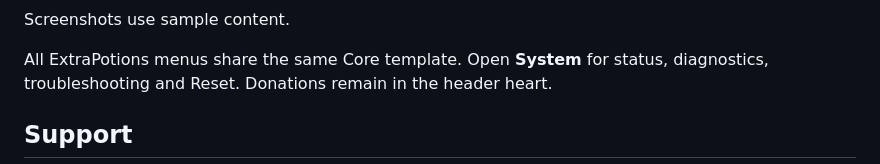
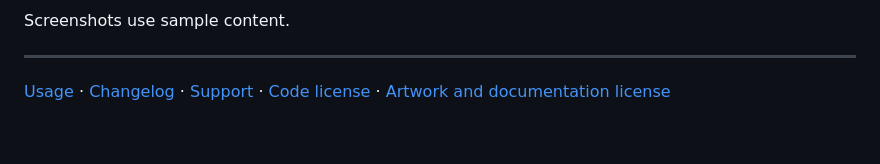
Before and after one commit to ExtraPotions/Dropper, a Markdown page: README.md, the part around the change printed below. Rendered like a GitHub page; blank space fills up the shorter version.

```diff
--- a/README.md
+++ b/README.md
@@ -43,7 +28,7 @@ Stream switching starts at **Follow campaign order** in the first eligible tab.
 
 Screenshots use sample content.
 
-All ExtraPotions menus share the same Core template. Open **System** for status, diagnostics, troubleshooting and Reset. Donations remain in the header heart.
+---
 
-## Support
+[Usage](docs/usage.md) · [Changelog](CHANGELOG.md) · [Support](https://ko-fi.com/expdare) · [Code license](LICENSE-CODE.md) · [Artwork and documentation license](LICENSE-ASSETS.md)
 
```
Also changed, not shown: other parts of README.md (+20 -40 lines), CHANGELOG.md (+5 -0 lines), docs/usage.md (added, +29 -0 lines), docs/screenshots/drops-menu.gif, docs/screenshots/streams-menu.png, 12 other files.
